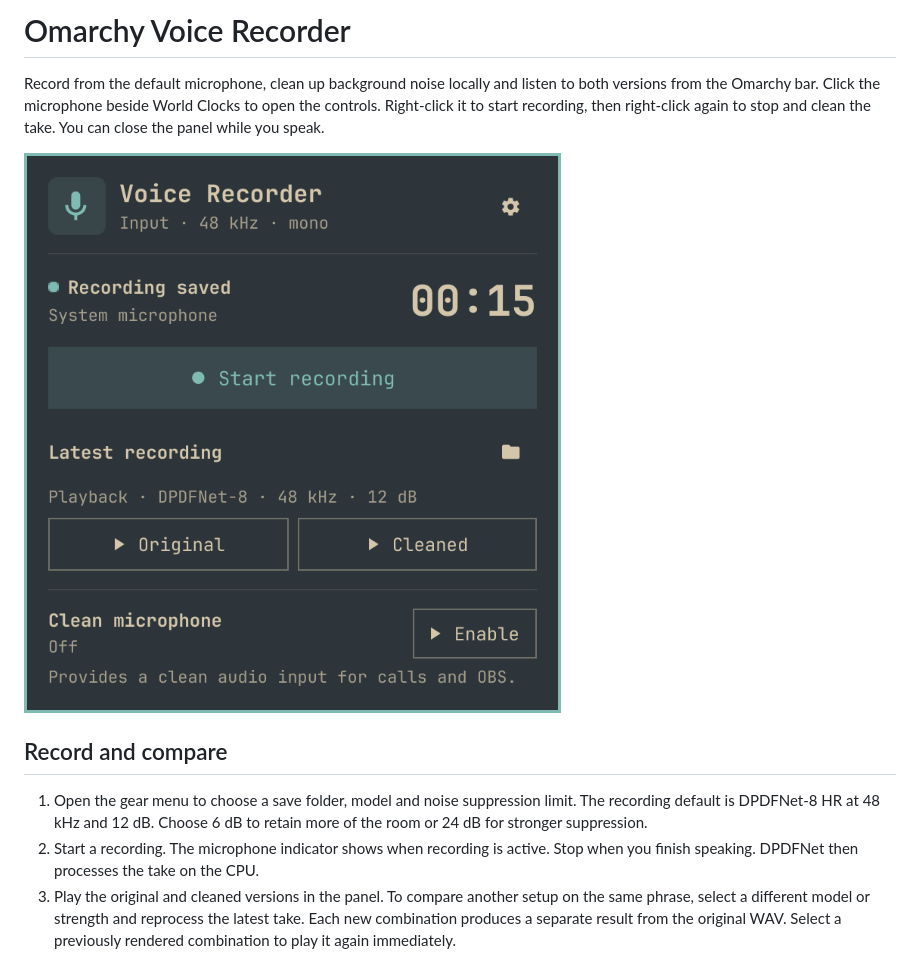
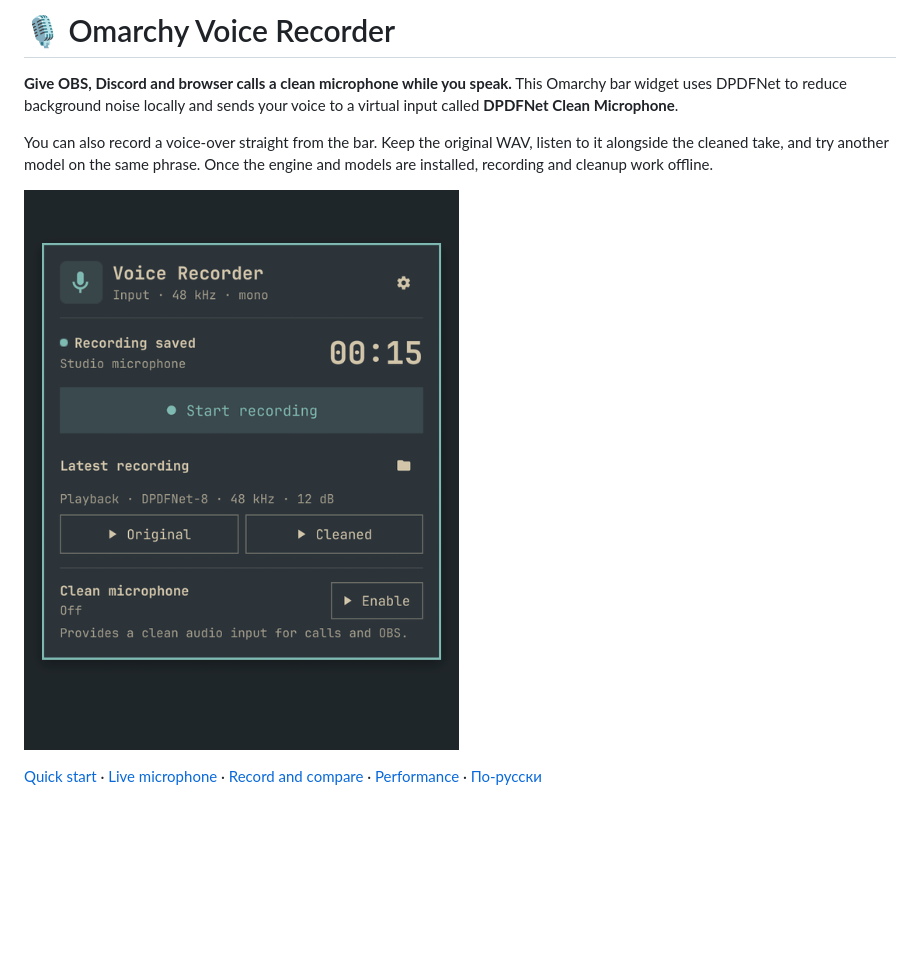
Before and after one commit to i4w7w4a/omarchy-voice-recorder, a Markdown page: README.md, the part around one of its changes. Drawn GitHub-style; pictures changed too: assets/demo.gif (added), preview.png; blank space fills up the shorter version.

```diff
--- a/README.md
+++ b/README.md
@@ -1,12 +1,10 @@
-# Omarchy Voice Recorder
+# 🎙️ Omarchy Voice Recorder
 
-Record from the default microphone, clean up background noise locally and listen to both versions from the Omarchy bar. Click the microphone beside World Clocks to open the controls. Right-click it to start recording, then right-click again to stop and clean the take. You can close the panel while you speak.
+**Give OBS, Discord and browser calls a clean microphone while you speak.** This Omarchy bar widget uses DPDFNet to reduce background noise locally and sends your voice to a virtual input called **DPDFNet Clean Microphone**.
 
-![Recorder panel showing a saved take and both playback controls](preview.png)
+You can also record a voice-over straight from the bar. Keep the original WAV, listen to it alongside the cleaned take, and try another model on the same phrase. Once the engine and models are installed, recording and cleanup work offline.
 
-## Record and compare
+![Animated walkthrough of recording a take and enabling the clean microphone for a stream](assets/demo.gif)
 
-1. Open the gear menu to choose a save folder, model and noise suppression limit. The recording default is DPDFNet-8 HR at 48 kHz and 12 dB. Choose 6 dB to retain more of the room or 24 dB for stronger suppression.
-2. Start a recording. The microphone indicator shows when recording is active. Stop when you finish speaking. DPDFNet then processes the take on the CPU.
-3. Play the original and cleaned versions in the panel. To compare another setup on the same phrase, select a different model or strength and reprocess the latest take. Each new combination produces a separate result from the original WAV. Select a previously rendered combination to play it again immediately.
+[Quick start](#quick-start) · [Live microphone](#live-microphone) · [Record and compare](#record-and-compare) · [Performance](#performance) · [По-русски](#russian)
 
```
Also changed, not shown: other parts of README.md (+91 -34 lines), assets/recorder.png (added), assets/settings-models.png (added).
